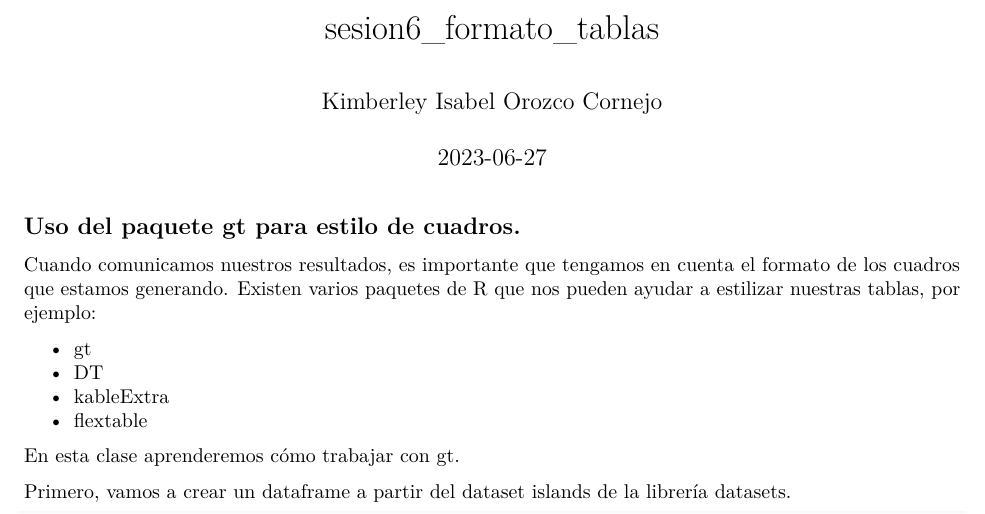
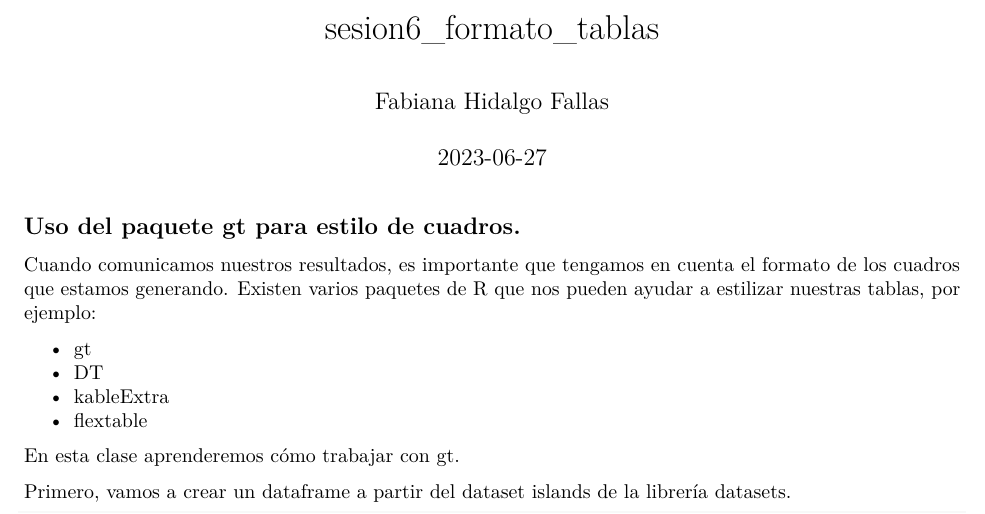
Before and after one commit to Fabiana05012002/mi_primer_repo, an R Markdown document (sesion6_estilo_tablas.Rmd): part of page 1 of 7, cut so that both start at the same text. Rendered offline with R 4.5, knitr and Pandoc, then LaTeX, with nearby package versions; some code elsewhere in the file could not run offline.

Commit message:
Se corrigio el nombre del Rmarkdown

```diff
--- a/sesion6_estilo_tablas.Rmd
+++ b/sesion6_estilo_tablas.Rmd
@@ -1,6 +1,6 @@
 ---
 title: "sesion6_formato_tablas"
-author: "Kimberley Isabel Orozco Cornejo"
+author: "Fabiana Hidalgo Fallas"
 date: "2023-06-27"
 output:
   pdf_document: default
```
